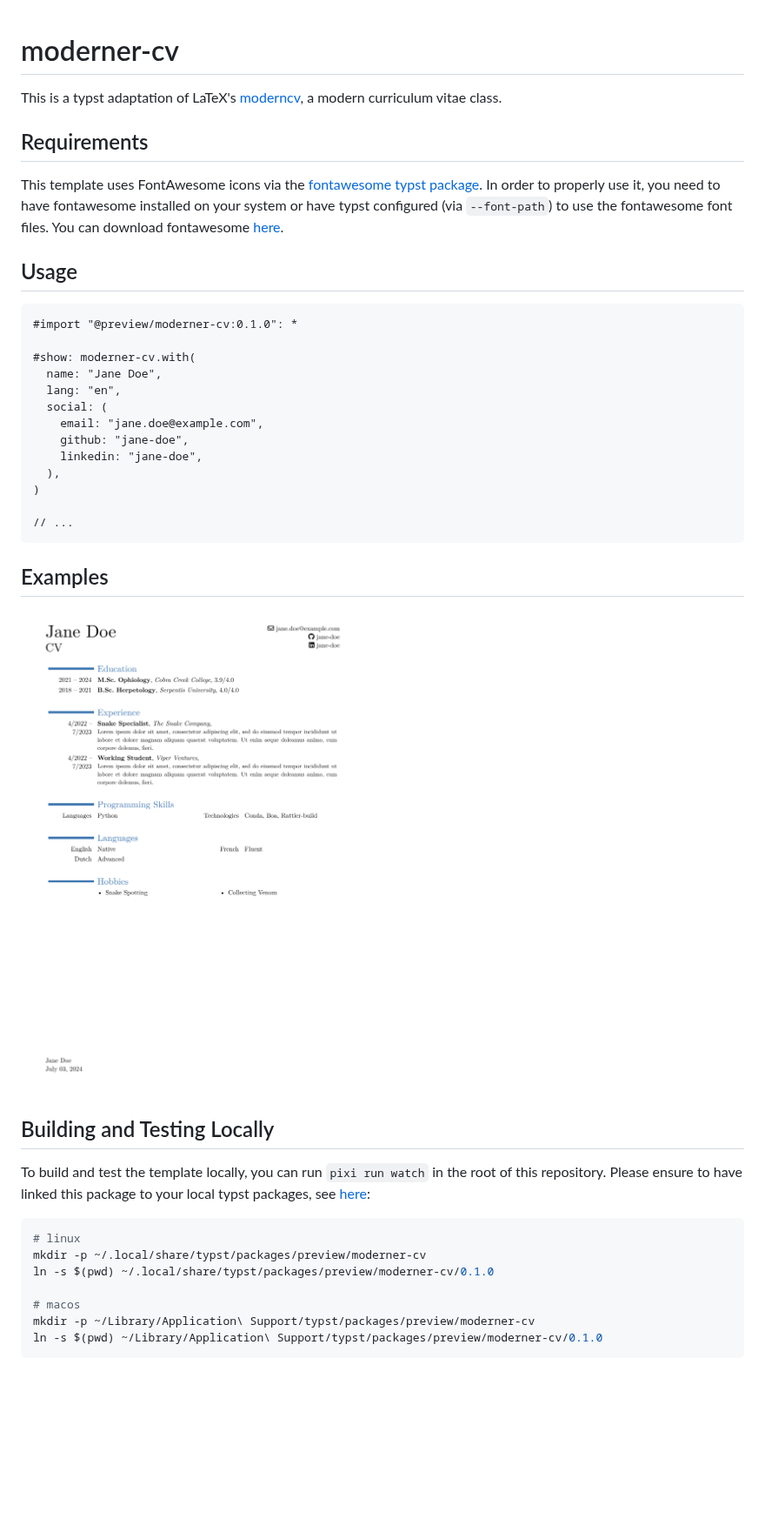
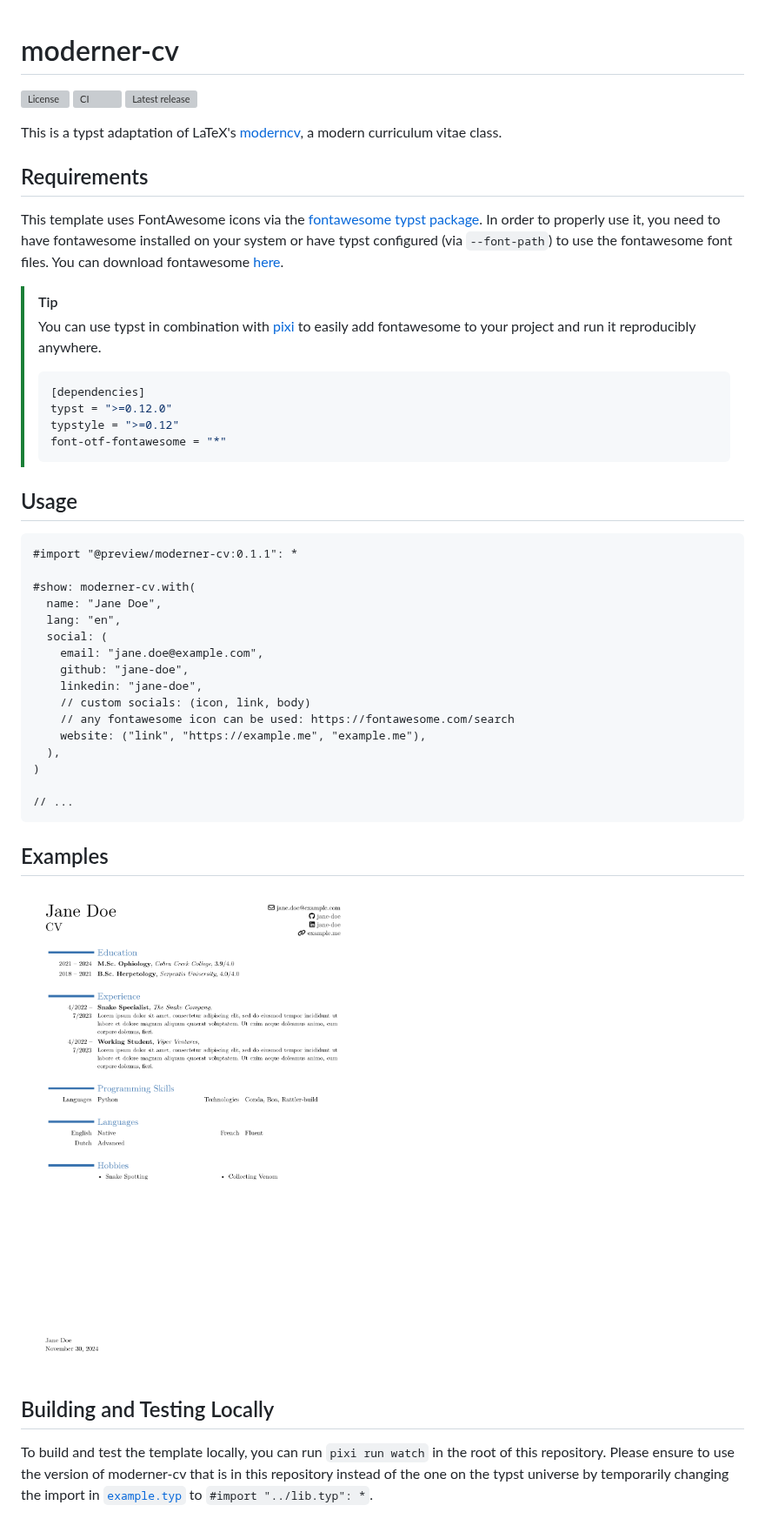
Before and after one commit to pavelzw/moderner-cv, a Markdown page: README.md, the part around the change. Shown at 87% size. Drawn GitHub-style; pictures changed too: assets/example.png; blank space fills up the shorter version; grey boxes are pictures that could not be loaded.

````diff
--- a/README.md
+++ b/README.md
@@ -1,4 +1,15 @@
 # moderner-cv
+
+[![License][license-badge]][license]
+[![CI][ci-badge]][ci]
+[![Latest release][latest-release-badge]][typst-universe]
+
+[license-badge]: https://img.shields.io/github/license/pavelzw/moderner-cv?style=flat-square
+[license]: ./LICENSE
+[ci-badge]: https://img.shields.io/github/actions/workflow/status/pavelzw/moderner-cv/ci.yml?style=flat-square
+[ci]: https://github.com/pavelzw/moderner-cv/actions/
+[latest-release-badge]: https://img.shields.io/github/v/tag/pavelzw/moderner-cv?style=flat-square&label=latest&sort=semver
+[typst-universe]: https://typst.app/universe/package/moderner-cv
 
 This is a typst adaptation of LaTeX's [moderncv](https://github.com/moderncv/moderncv), a modern curriculum vitae class.
 
@@ -8,10 +19,20 @@ This template uses FontAwesome icons via the [fontawesome typst package](https:/
 In order to properly use it, you need to have fontawesome installed on your system or have typst configured (via `--font-path`) to use the fontawesome font files.
 You can download fontawesome [here](https://fontawesome.com/download).
 
+> [!TIP]
+> You can use typst in combination with [pixi](https://pixi.sh) to easily add fontawesome to your project and run it reproducibly anywhere.
+>
+> ```toml
+> [dependencies]
+> typst = ">=0.12.0"
+> typstyle = ">=0.12"
+> font-otf-fontawesome = "*"
+> ```
+
 ## Usage
 
 ```typst
-#import "@preview/moderner-cv:0.1.0": *
+#import "@preview/moderner-cv:0.1.1": *
 
 #show: moderner-cv.with(
   name: "Jane Doe",
@@ -20,6 +41,9 @@ You can download fontawesome [here](https://fontawesome.com/download).
     email: "jane.doe@example.com",
     github: "jane-doe",
     linkedin: "jane-doe",
+    // custom socials: (icon, link, body)
+    // any fontawesome icon can be used: https://fontawesome.com/search
+    website: ("link", "https://example.me", "example.me"),
   ),
 )
 
@@ -33,14 +57,4 @@ You can download fontawesome [here](https://fontawesome.com/download).
 ## Building and Testing Locally
 
 To build and test the template locally, you can run `pixi run watch` in the root of this repository.
-Please ensure to have linked this package to your local typst packages, see [here](https://github.com/typst/packages#local-packages):
-
-```bash
-# linux
-mkdir -p ~/.local/share/typst/packages/preview/moderner-cv
-ln -s $(pwd) ~/.local/share/typst/packages/preview/moderner-cv/0.1.0
-
-# macos
-mkdir -p ~/Library/Application\ Support/typst/packages/preview/moderner-cv
-ln -s $(pwd) ~/Library/Application\ Support/typst/packages/preview/moderner-cv/0.1.0
-```
+Please ensure to use the version of moderner-cv that is in this repository instead of the one on the typst universe by temporarily changing the import in [`example.typ`](./template/example.typ) to `#import "../lib.typ": *`.
````
Also changed, not shown: 11 other files.
